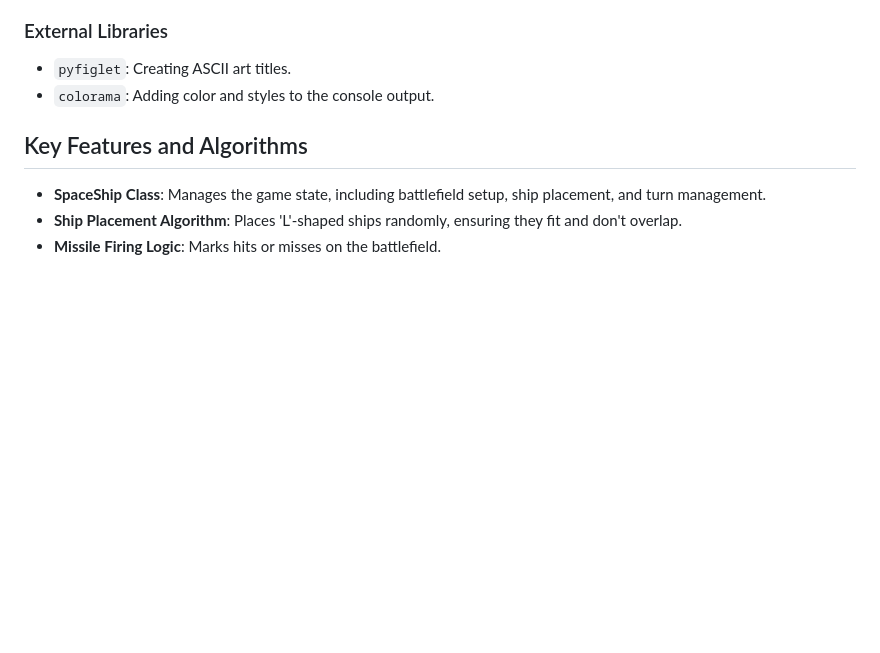
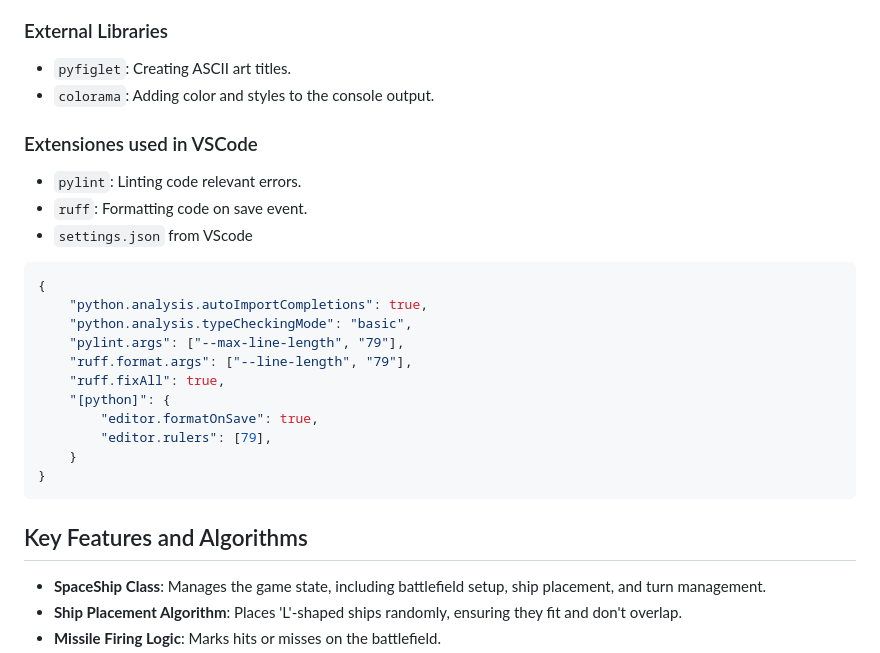
Before and after one commit to DaSHdotHub/SpaceShips, a Markdown page: README.md, the part around the change. Rendered like a GitHub page; blank space fills up the shorter version.

Commit message:
DOC: Added extensions to documentation

````diff
--- a/README.md
+++ b/README.md
@@ -24,6 +24,24 @@ SpaceShips is a variant of the classic "Battleship" game where players aim to de
 ### External Libraries
 - `pyfiglet`: Creating ASCII art titles.
 - `colorama`: Adding color and styles to the console output.
+
+### Extensiones used in VSCode
+- `pylint`: Linting code relevant errors.
+- `ruff`:   Formatting code on save event.
+- `settings.json` from VScode
+```json
+{
+    "python.analysis.autoImportCompletions": true,
+    "python.analysis.typeCheckingMode": "basic",
+    "pylint.args": ["--max-line-length", "79"],
+    "ruff.format.args": ["--line-length", "79"],
+    "ruff.fixAll": true,
+    "[python]": {
+        "editor.formatOnSave": true,
+        "editor.rulers": [79],
+    }
+}
+```
 
 ## Key Features and Algorithms
 - **SpaceShip Class**: Manages the game state, including battlefield setup, ship placement, and turn management.
````
